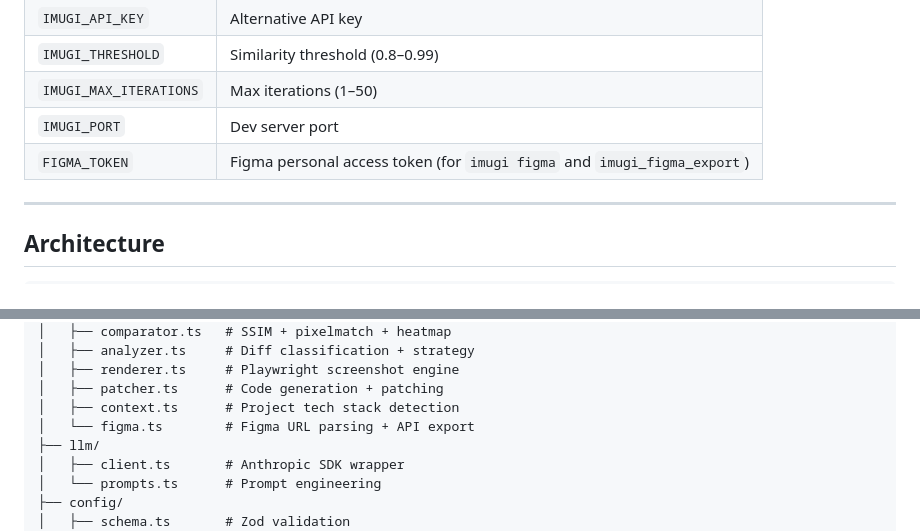
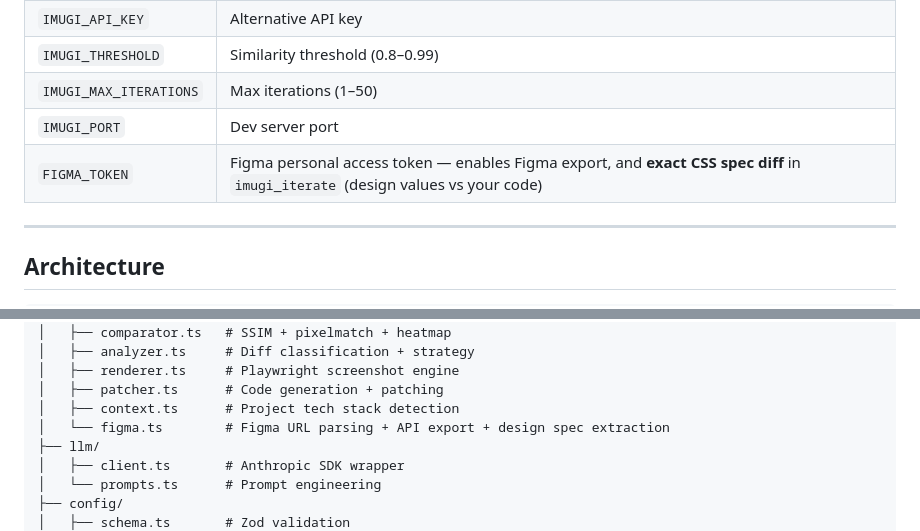
Before and after one commit to M00N7682/imugi, a Markdown page: README.md, 2 parts joined by grey strips. Rendered like a GitHub page.

```diff
--- a/README.md
+++ b/README.md
@@ -252,7 +267,7 @@ Create `imugi.config.json` in your project root:
 | `IMUGI_THRESHOLD` | Similarity threshold (0.8–0.99) |
 | `IMUGI_MAX_ITERATIONS` | Max iterations (1–50) |
 | `IMUGI_PORT` | Dev server port |
-| `FIGMA_TOKEN` | Figma personal access token (for `imugi figma` and `imugi_figma_export`) |
+| `FIGMA_TOKEN` | Figma personal access token — enables Figma export, and **exact CSS spec diff** in `imugi_iterate` (design values vs your code) |
 
 ---
 
@@ -273,7 +288,7 @@ src/
 │   ├── renderer.ts     # Playwright screenshot engine
 │   ├── patcher.ts      # Code generation + patching
 │   ├── context.ts      # Project tech stack detection
-│   └── figma.ts        # Figma URL parsing + API export
+│   └── figma.ts        # Figma URL parsing + API export + design spec extraction
 ├── llm/
 │   ├── client.ts       # Anthropic SDK wrapper
 │   └── prompts.ts      # Prompt engineering
```
Also changed, not shown: other parts of README.md (+22 -6 lines).
